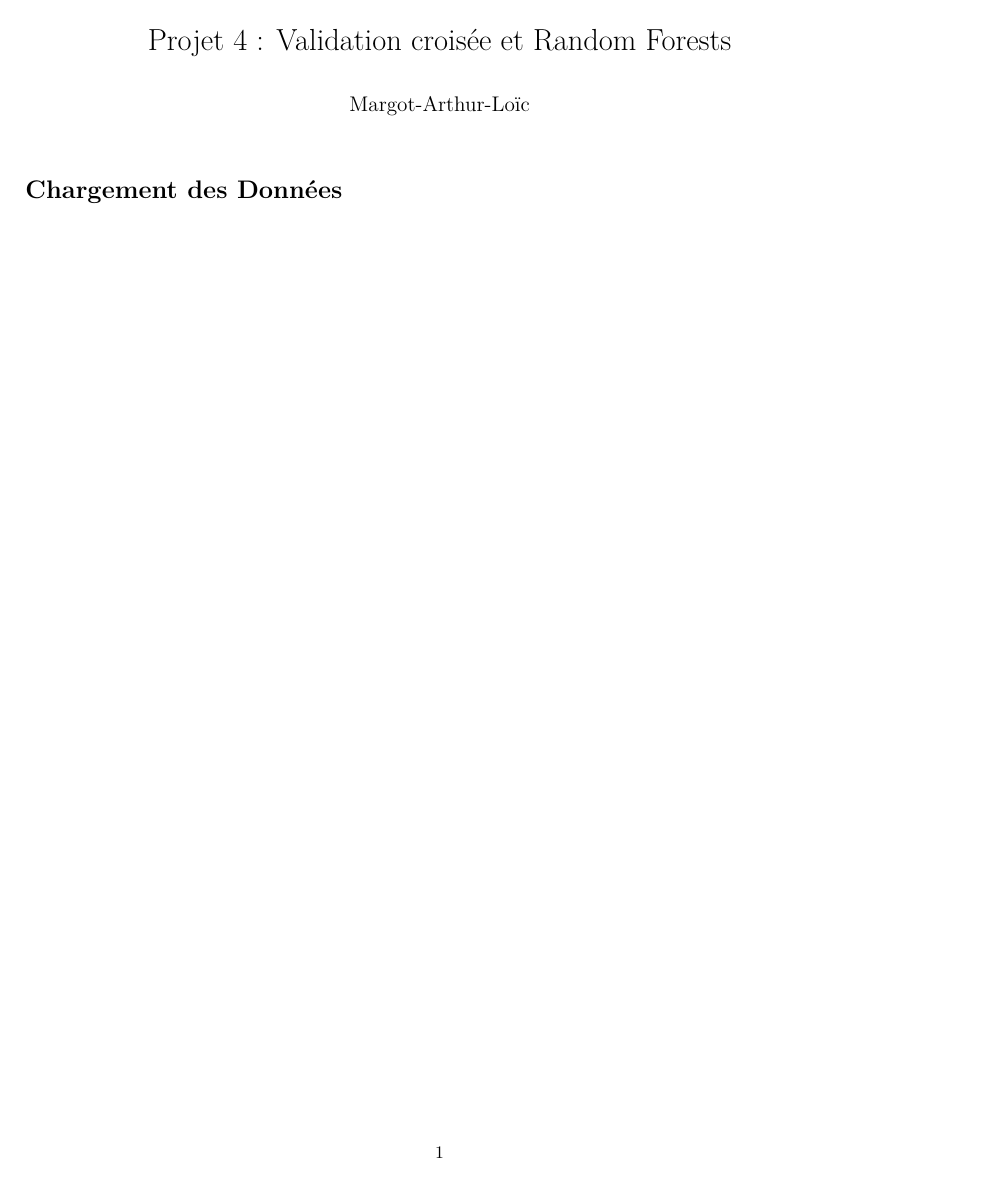
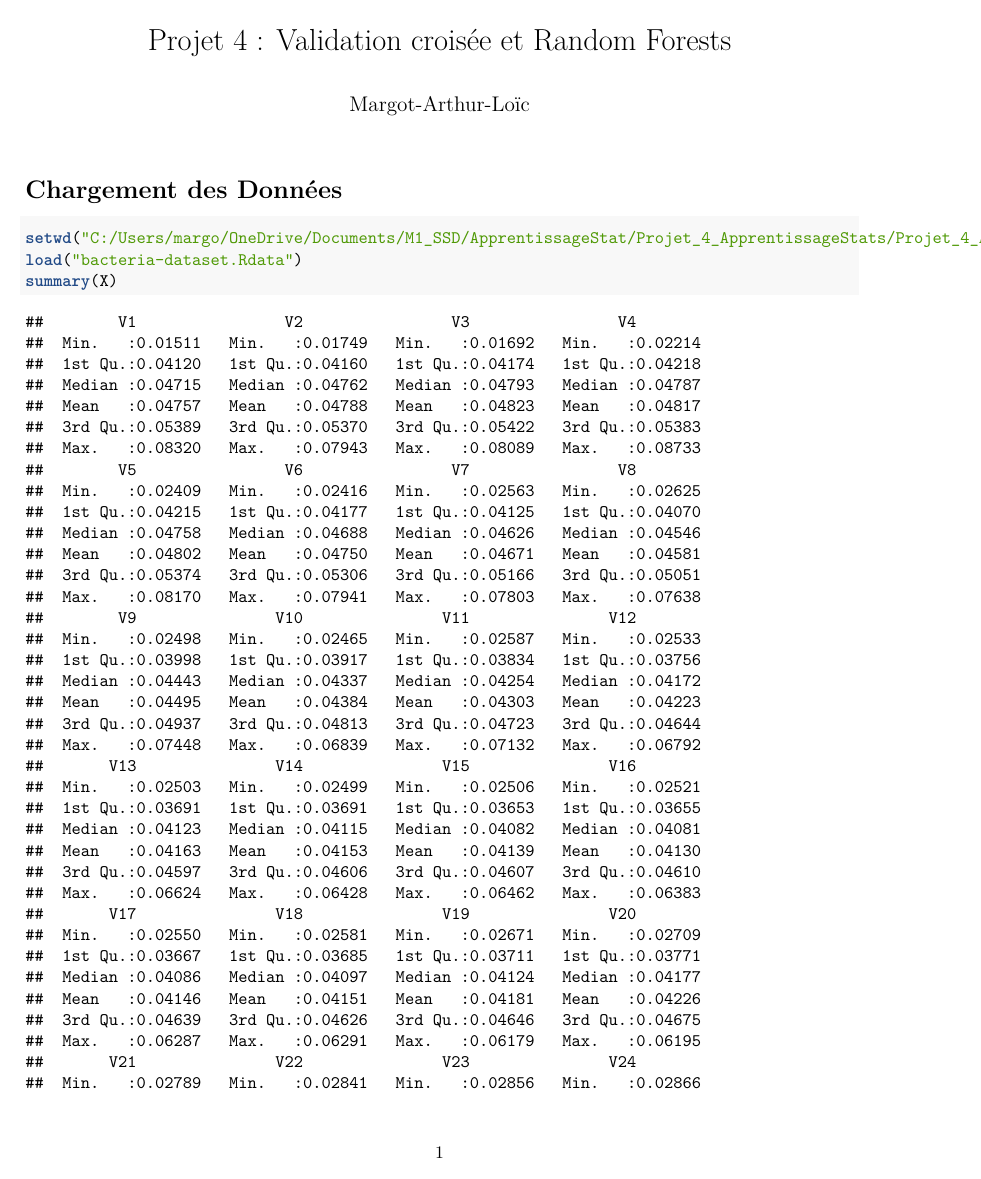
Before and after one commit to MargotL3869/Projet_4_Apprentissage_Stats, an R Markdown document (Projet/Projet4_Hauguel_Memeteau_Laignel.Rmd): the whole page before the commit and page 1 of 9 after it. Rendered offline with R 4.5, knitr and Pandoc, then LaTeX, with nearby package versions.

Commit message:
Ajout du chargement des données

````diff
--- a/Projet/Projet4_Hauguel_Memeteau_Laignel.Rmd
+++ b/Projet/Projet4_Hauguel_Memeteau_Laignel.Rmd
@@ -7,7 +7,10 @@
 # Chargement des Données
 
 ```{r}
-
+setwd("C:/Users/margo/OneDrive/Documents/M1_SSD/ApprentissageStat/Projet_4_ApprentissageStats/Projet_4_Apprentissage_Stats/Projet")
+load("bacteria-dataset.Rdata")
+summary(X)
+dim(X)
 ```
 
 
````
